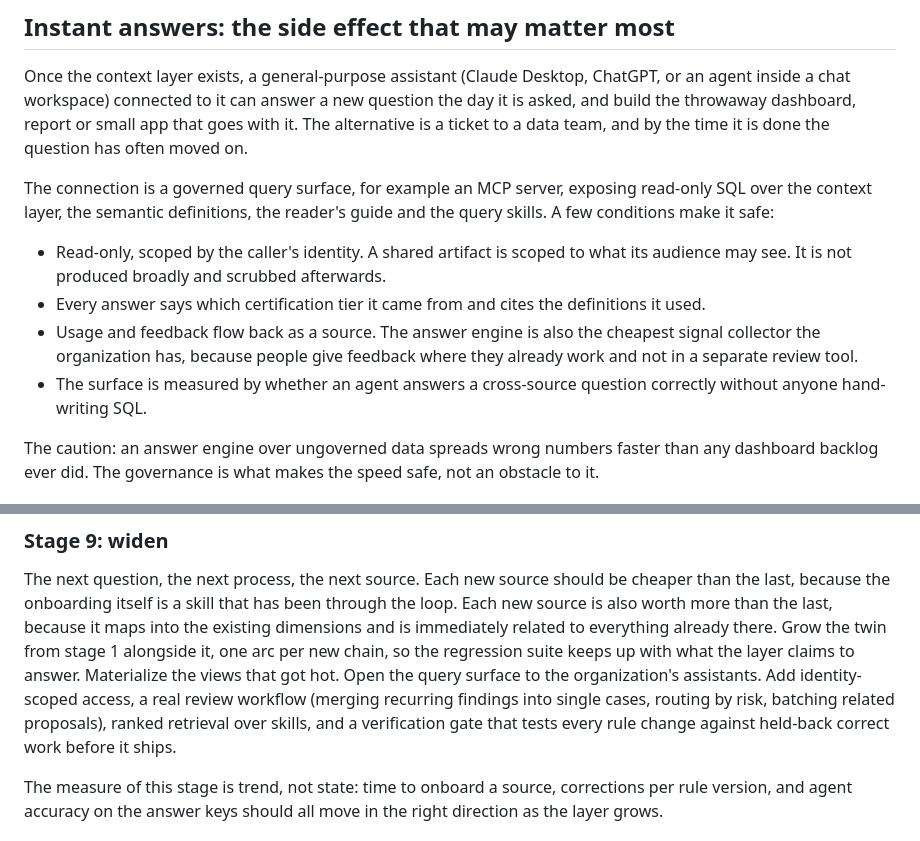
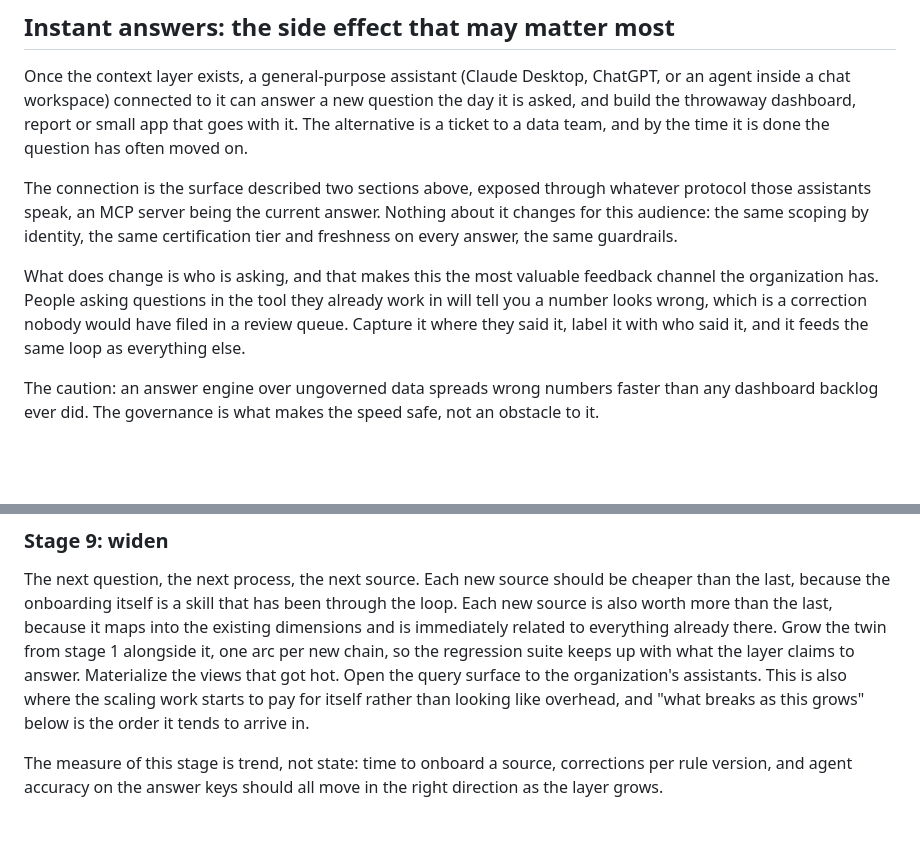
Before and after one commit to fblissjr/freudagent, a Markdown page: VISION.md, 2 parts joined by grey strips. GitHub-like rendering; blank space fills up the shorter version.

Commit message:
VISION.md: cut duplication between the surface, answers and widen sections

```diff
--- a/VISION.md
+++ b/VISION.md
@@ -1326,19 +1326,17 @@ question the day it is asked, and build the throwaway dashboard, report or
 small app that goes with it. The alternative is a ticket to a data team, and by
 the time it is done the question has often moved on.
 
-The connection is a governed query surface, for example an MCP server, exposing
-read-only SQL over the context layer, the semantic definitions, the reader's
-guide and the query skills. A few conditions make it safe:
-
-- Read-only, scoped by the caller's identity. A shared artifact is scoped to
-  what its audience may see. It is not produced broadly and scrubbed afterwards.
-- Every answer says which certification tier it came from and cites the
-  definitions it used.
-- Usage and feedback flow back as a source. The answer engine is also the
-  cheapest signal collector the organization has, because people give feedback
-  where they already work and not in a separate review tool.
-- The surface is measured by whether an agent answers a cross-source question
-  correctly without anyone hand-writing SQL.
+The connection is the surface described two sections above, exposed through
+whatever protocol those assistants speak, an MCP server being the current
+answer. Nothing about it changes for this audience: the same scoping by
+identity, the same certification tier and freshness on every answer, the same
+guardrails.
+
+What does change is who is asking, and that makes this the most valuable
+feedback channel the organization has. People asking questions in the tool they
+already work in will tell you a number looks wrong, which is a correction
+nobody would have filed in a review queue. Capture it where they said it, label
+it with who said it, and it feeds the same loop as everything else.
 
 The caution: an answer engine over ungoverned data spreads wrong numbers faster
 than any dashboard backlog ever did. The governance is what makes the speed
@@ -1540,11 +1538,10 @@ Each new source is also worth more than the last, because it maps into the
 existing dimensions and is immediately related to everything already there.
 Grow the twin from stage 1 alongside it, one arc per new chain, so the
 regression suite keeps up with what the layer claims to answer.
-Materialize the views that got hot. Open the query surface to the organization's
-assistants. Add identity-scoped access, a real review workflow (merging
-recurring findings into single cases, routing by risk, batching related
-proposals), ranked retrieval over skills, and a verification gate that tests
-every rule change against held-back correct work before it ships.
+Materialize the views that got hot. Open the query surface to the
+organization's assistants. This is also where the scaling work starts to pay
+for itself rather than looking like overhead, and "what breaks as this grows"
+below is the order it tends to arrive in.
 
 The measure of this stage is trend, not state: time to onboard a source,
 corrections per rule version, and agent accuracy on the answer keys should all
```
